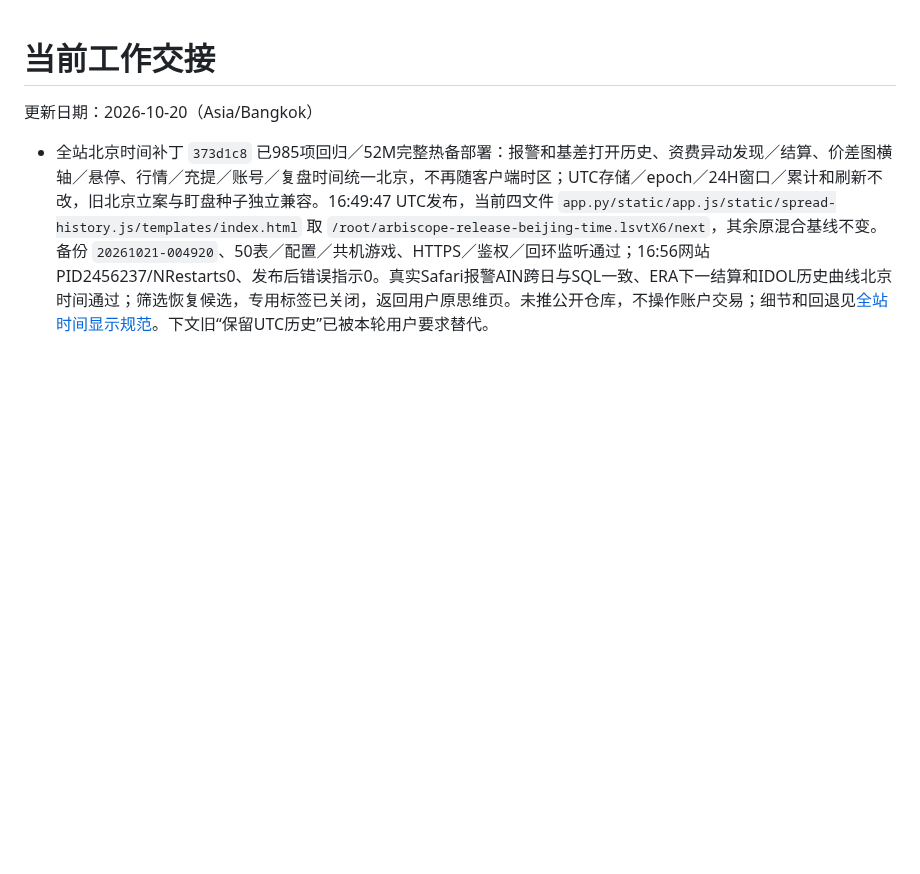
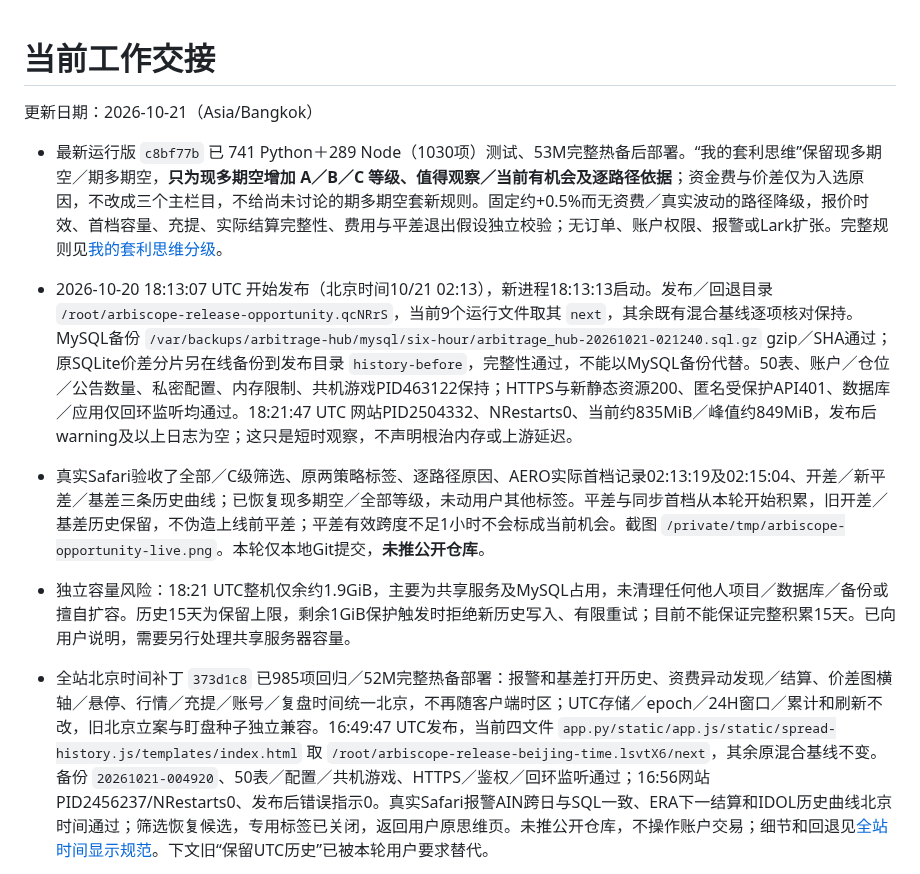
Before and after one commit to xxshit/arbitrage-system, a Markdown page: docs/当前工作交接.md, the part around the change. Drawn GitHub-style; blank space fills up the shorter version.

Commit message:
docs: record opportunity grading deployment and storage boundary

```diff
--- a/docs/当前工作交接.md
+++ b/docs/当前工作交接.md
@@ -1,6 +1,11 @@
 # 当前工作交接
 
-更新日期：2026-10-20（Asia/Bangkok）
+更新日期：2026-10-21（Asia/Bangkok）
+
+- 最新运行版 `c8bf77b` 已 741 Python＋289 Node（1030项）测试、53M完整热备后部署。“我的套利思维”保留现多期空／期多期空，**只为现多期空增加 A／B／C 等级、值得观察／当前有机会及逐路径依据**；资金费与价差仅为入选原因，不改成三个主栏目，不给尚未讨论的期多期空套新规则。固定约+0.5%而无资费／真实波动的路径降级，报价时效、首档容量、充提、实际结算完整性、费用与平差退出假设独立校验；无订单、账户权限、报警或Lark扩张。完整规则见[我的套利思维分级](我的套利思维分级.md)。
+- 2026-10-20 18:13:07 UTC 开始发布（北京时间10/21 02:13），新进程18:13:13启动。发布／回退目录 `/root/arbiscope-release-opportunity.qcNRrS`，当前9个运行文件取其 `next`，其余既有混合基线逐项核对保持。MySQL备份 `/var/backups/arbitrage-hub/mysql/six-hour/arbitrage_hub-20261021-021240.sql.gz` gzip／SHA通过；原SQLite价差分片另在线备份到发布目录 `history-before`，完整性通过，不能以MySQL备份代替。50表、账户／仓位／公告数量、私密配置、内存限制、共机游戏PID463122保持；HTTPS与新静态资源200、匿名受保护API401、数据库／应用仅回环监听均通过。18:21:47 UTC 网站PID2504332、NRestarts0、当前约835MiB／峰值约849MiB，发布后warning及以上日志为空；这只是短时观察，不声明根治内存或上游延迟。
+- 真实Safari验收了全部／C级筛选、原两策略标签、逐路径原因、AERO实际首档记录02:13:19及02:15:04、开差／新平差／基差三条历史曲线；已恢复现多期空／全部等级，未动用户其他标签。平差与同步首档从本轮开始积累，旧开差／基差历史保留，不伪造上线前平差；平差有效跨度不足1小时不会标成当前机会。截图 `/private/tmp/arbiscope-opportunity-live.png`。本轮仅本地Git提交，**未推公开仓库**。
+- 独立容量风险：18:21 UTC整机仅余约1.9GiB，主要为共享服务及MySQL占用，未清理任何他人项目／数据库／备份或擅自扩容。历史15天为保留上限，剩余1GiB保护触发时拒绝新历史写入、有限重试；目前不能保证完整积累15天。已向用户说明，需要另行处理共享服务器容量。
 
 - 全站北京时间补丁 `373d1c8` 已985项回归／52M完整热备部署：报警和基差打开历史、资费异动发现／结算、价差图横轴／悬停、行情／充提／账号／复盘时间统一北京，不再随客户端时区；UTC存储／epoch／24H窗口／累计和刷新不改，旧北京立案与盯盘种子独立兼容。16:49:47 UTC发布，当前四文件 `app.py/static/app.js/static/spread-history.js/templates/index.html` 取 `/root/arbiscope-release-beijing-time.lsvtX6/next`，其余原混合基线不变。备份 `20261021-004920`、50表／配置／共机游戏、HTTPS／鉴权／回环监听通过；16:56网站PID2456237/NRestarts0、发布后错误指示0。真实Safari报警AIN跨日与SQL一致、ERA下一结算和IDOL历史曲线北京时间通过；筛选恢复候选，专用标签已关闭，返回用户原思维页。未推公开仓库，不操作账户交易；细节和回退见[全站时间显示规范](全站时间显示规范.md)。下文旧“保留UTC历史”已被本轮用户要求替代。
 
```
Also changed, not shown: docs/我的套利思维分级.md (+14 -0 lines).
